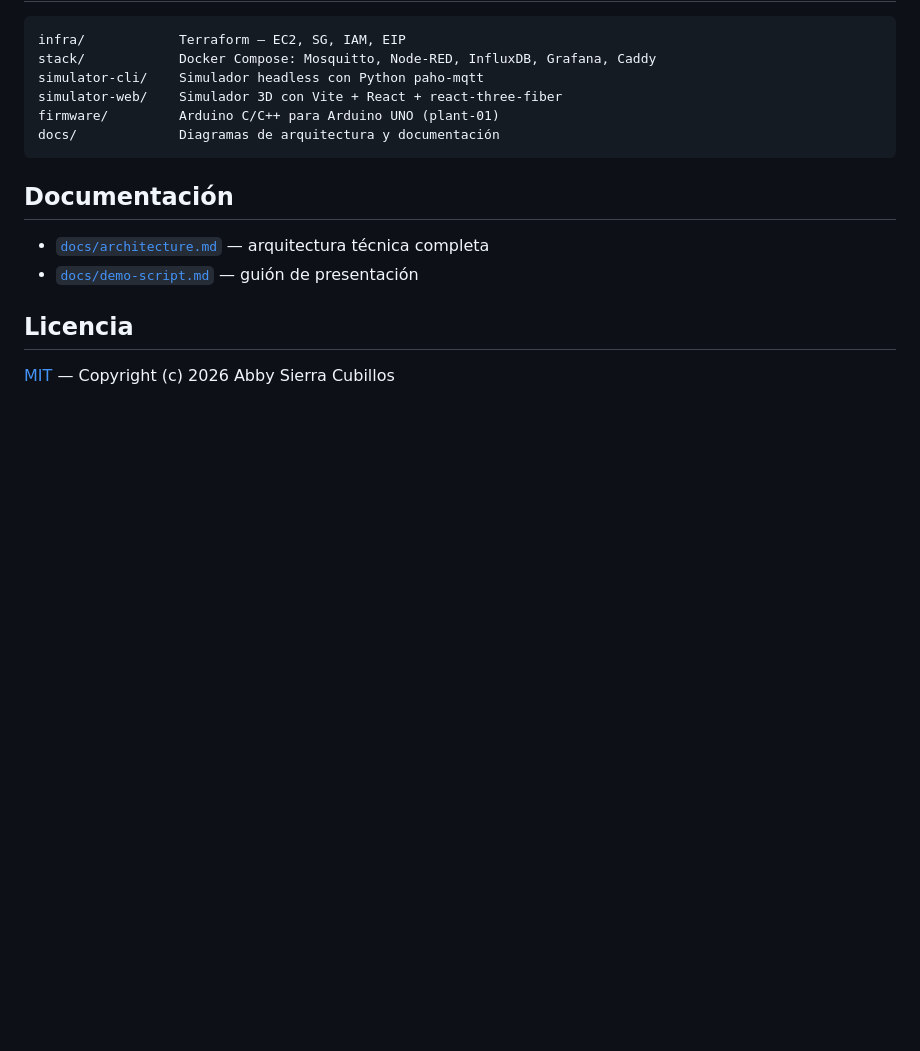
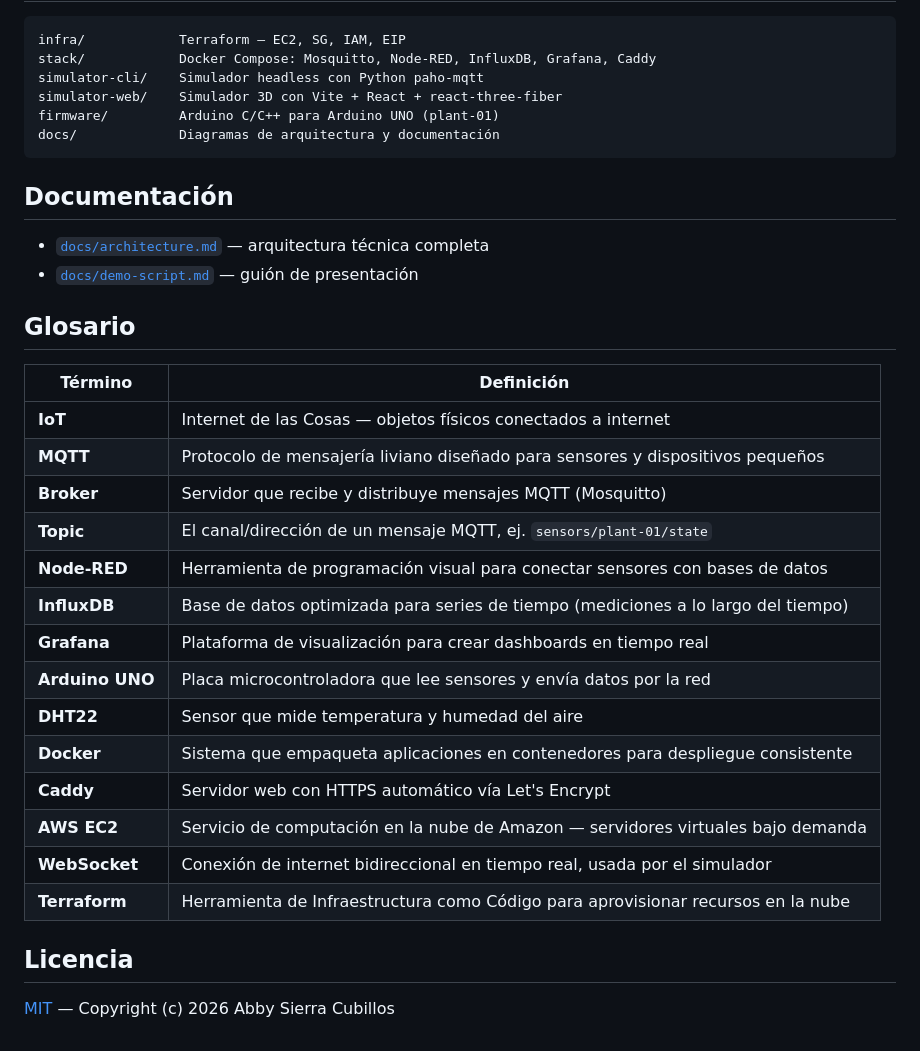
Before and after one commit to bizoru/myplantmonitor, a Markdown page: README.es.md, the part around the change. Rendered like a GitHub page; blank space fills up the shorter version.

Commit message:
Add glossary section to both READMEs

```diff
--- a/README.es.md
+++ b/README.es.md
@@ -67,6 +67,25 @@ docs/             Diagramas de arquitectura y documentación
 - [`docs/architecture.md`](docs/architecture.md) — arquitectura técnica completa
 - [`docs/demo-script.md`](docs/demo-script.md) — guión de presentación
 
+## Glosario
+
+| Término          | Definición                                                                    |
+| ---------------- | ----------------------------------------------------------------------------- |
+| **IoT**          | Internet de las Cosas — objetos físicos conectados a internet                 |
+| **MQTT**         | Protocolo de mensajería liviano diseñado para sensores y dispositivos pequeños |
+| **Broker**       | Servidor que recibe y distribuye mensajes MQTT (Mosquitto)                    |
+| **Topic**        | El canal/dirección de un mensaje MQTT, ej. `sensors/plant-01/state`           |
+| **Node-RED**     | Herramienta de programación visual para conectar sensores con bases de datos  |
+| **InfluxDB**     | Base de datos optimizada para series de tiempo (mediciones a lo largo del tiempo) |
+| **Grafana**      | Plataforma de visualización para crear dashboards en tiempo real              |
+| **Arduino UNO**  | Placa microcontroladora que lee sensores y envía datos por la red             |
+| **DHT22**        | Sensor que mide temperatura y humedad del aire                                |
+| **Docker**       | Sistema que empaqueta aplicaciones en contenedores para despliegue consistente |
+| **Caddy**        | Servidor web con HTTPS automático vía Let's Encrypt                           |
+| **AWS EC2**      | Servicio de computación en la nube de Amazon — servidores virtuales bajo demanda |
+| **WebSocket**    | Conexión de internet bidireccional en tiempo real, usada por el simulador     |
+| **Terraform**    | Herramienta de Infraestructura como Código para aprovisionar recursos en la nube |
+
 ## Licencia
 
 [MIT](LICENSE) — Copyright (c) 2026 Abby Sierra Cubillos
```
Also changed, not shown: README.md (+19 -0 lines).
